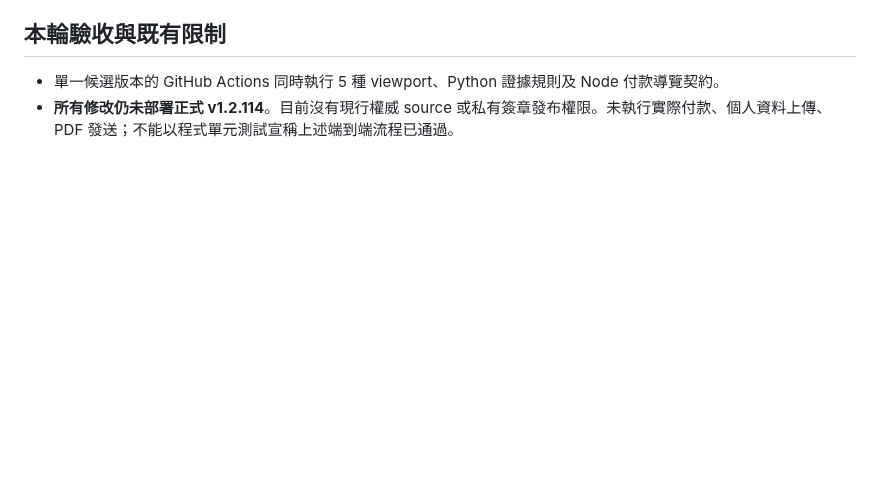
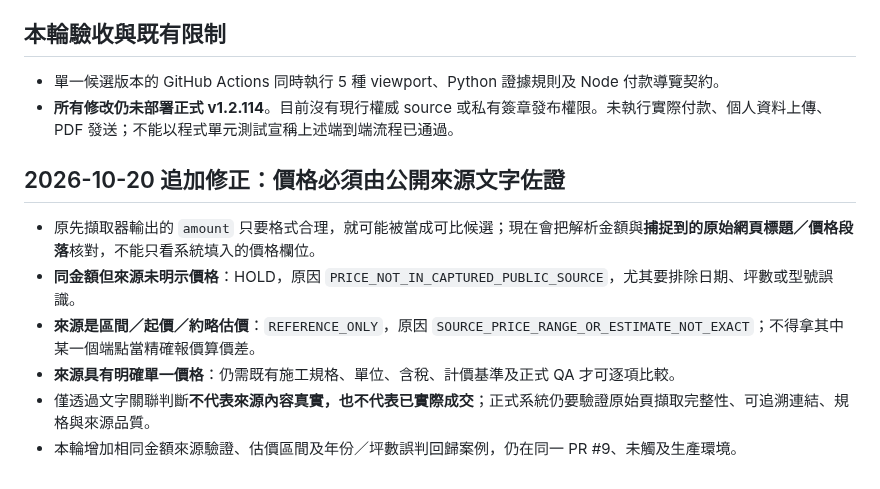
Before and after one commit to momopuke/judun-deploy, a Markdown page: P0_UNIFIED_README.md, the part around the change. Drawn GitHub-style; blank space fills up the shorter version.

Commit message:
P0 record source-quote matching and approximate price downgrade policy

```diff
--- a/P0_UNIFIED_README.md
+++ b/P0_UNIFIED_README.md
@@ -34,3 +34,11 @@ GitHub Actions: `.github/workflows/judun-p0-unified-acceptance.yml`
 ## 本輪驗收與既有限制
 - 單一候選版本的 GitHub Actions 同時執行 5 種 viewport、Python 證據規則及 Node 付款導覽契約。
 - **所有修改仍未部署正式 v1.2.114**。目前沒有現行權威 source 或私有簽章發布權限。未執行實際付款、個人資料上傳、PDF 發送；不能以程式單元測試宣稱上述端到端流程已通過。
+
+## 2026-10-20 追加修正：價格必須由公開來源文字佐證
+- 原先擷取器輸出的 `amount` 只要格式合理，就可能被當成可比候選；現在會把解析金額與**捕捉到的原始網頁標題／價格段落**核對，不能只看系統填入的價格欄位。
+- **同金額但來源未明示價格**：HOLD，原因 `PRICE_NOT_IN_CAPTURED_PUBLIC_SOURCE`，尤其要排除日期、坪數或型號誤識。
+- **來源是區間／起價／約略估價**：`REFERENCE_ONLY`，原因 `SOURCE_PRICE_RANGE_OR_ESTIMATE_NOT_EXACT`；不得拿其中某一個端點當精確報價算價差。
+- **來源具有明確單一價格**：仍需既有施工規格、單位、含稅、計價基準及正式 QA 才可逐項比較。
+- 僅透過文字關聯判斷**不代表來源內容真實，也不代表已實際成交**；正式系統仍要驗證原始頁擷取完整性、可追溯連結、規格與來源品質。
+- 本輪增加相同金額來源驗證、估價區間及年份／坪數誤判回歸案例，仍在同一 PR #9、未觸及生產環境。
```
